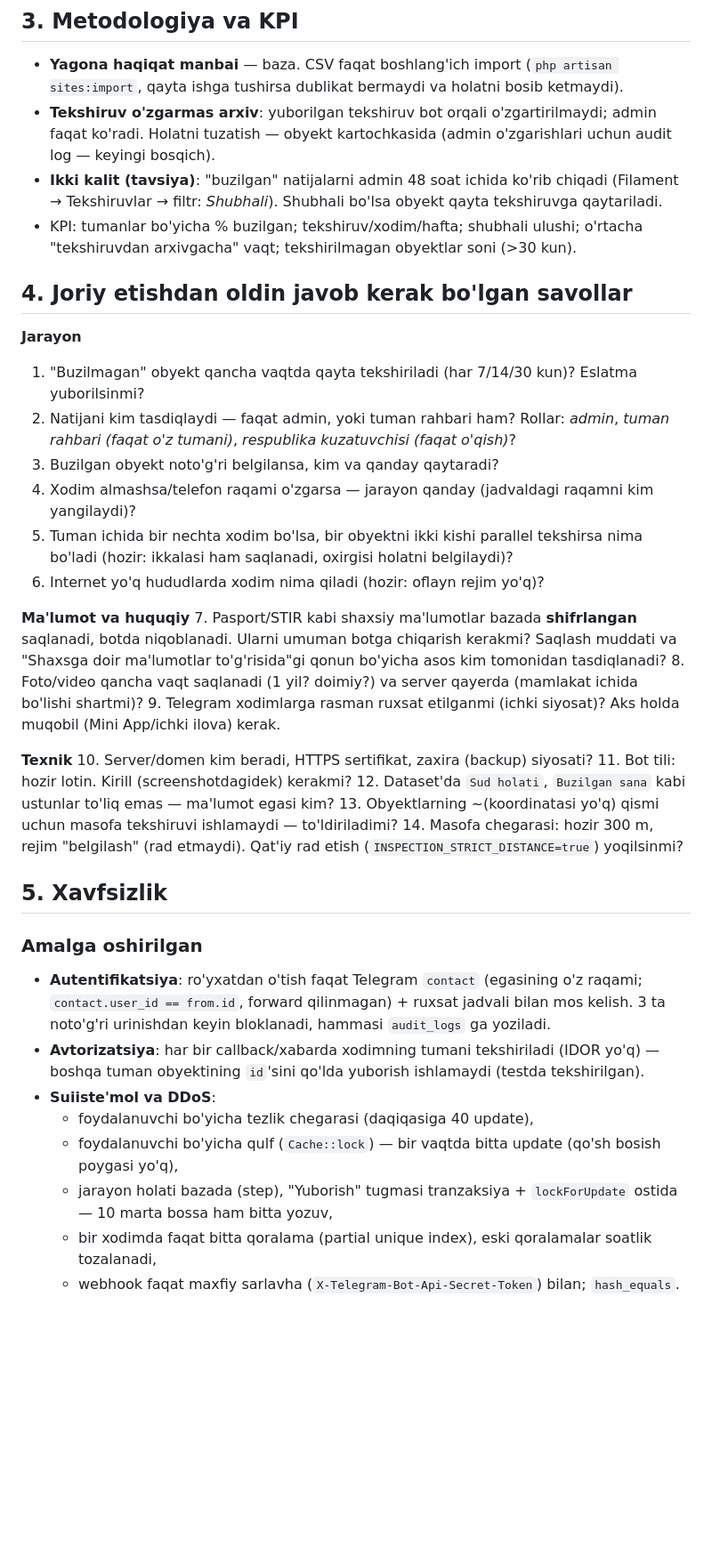
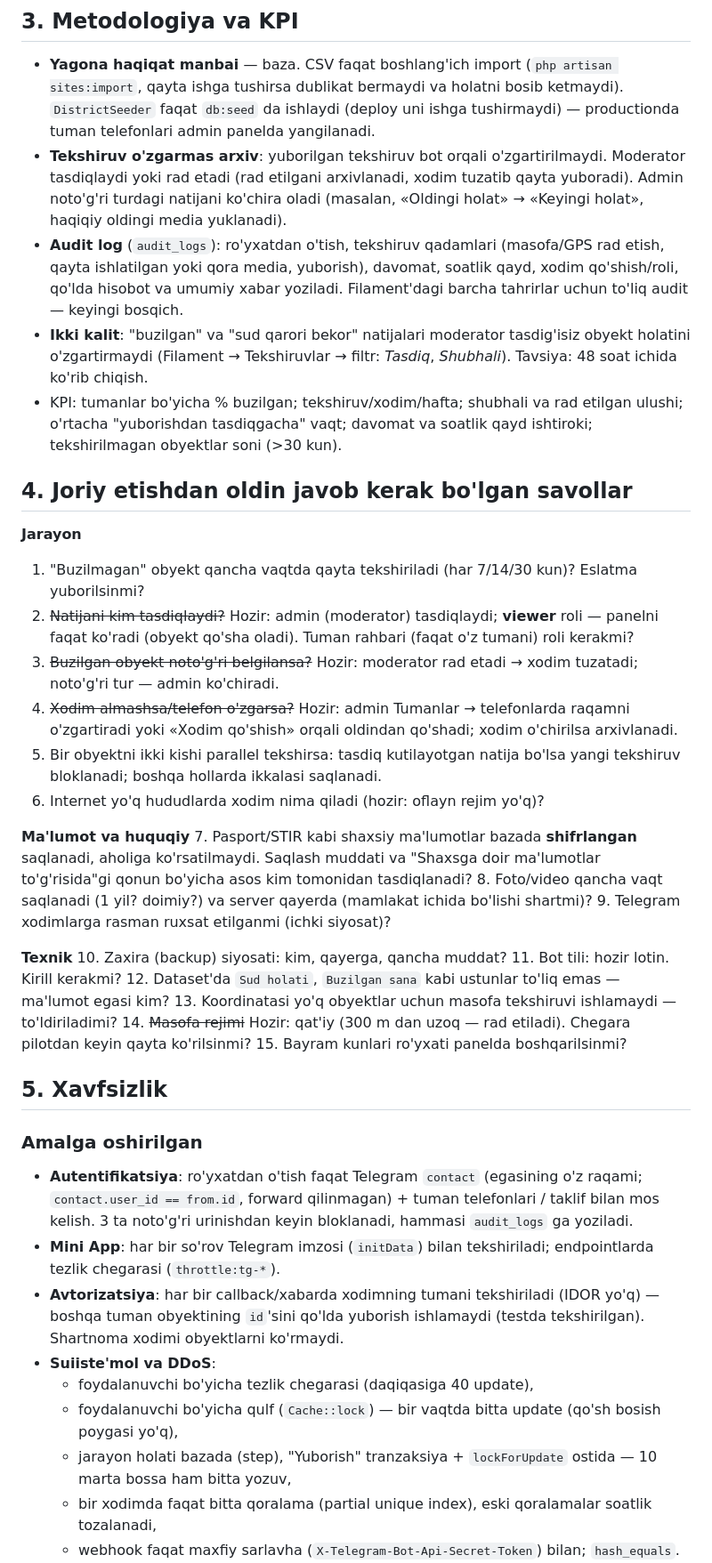
Before and after one commit to TashkentInvest/tutash_snos_bot, a Markdown page: docs/ROLLOUT.md, the part around one of its changes. Shown at 89% size. Rendered like a GitHub page; blank space fills up the shorter version.

```diff
--- a/docs/ROLLOUT.md
+++ b/docs/ROLLOUT.md
@@ -39,40 +65,46 @@ Manba ma'lumot: `dataset.csv` (849 obyekt, 12 tuman).
 ## 3. Metodologiya va KPI
 
 - **Yagona haqiqat manbai** — baza. CSV faqat boshlang'ich import (`php artisan sites:import`, qayta ishga tushirsa dublikat bermaydi va holatni bosib ketmaydi).
-- **Tekshiruv o'zgarmas arxiv**: yuborilgan tekshiruv bot orqali o'zgartirilmaydi; admin faqat ko'radi. Holatni tuzatish — obyekt kartochkasida (admin o'zgarishlari uchun audit log — keyingi bosqich).
-- **Ikki kalit (tavsiya)**: "buzilgan" natijalarni admin 48 soat ichida ko'rib chiqadi (Filament → Tekshiruvlar → filtr: *Shubhali*). Shubhali bo'lsa obyekt qayta tekshiruvga qaytariladi.
-- KPI: tumanlar bo'yicha % buzilgan; tekshiruv/xodim/hafta; shubhali ulushi; o'rtacha "tekshiruvdan arxivgacha" vaqt; tekshirilmagan obyektlar soni (>30 kun).
+  `DistrictSeeder` faqat `db:seed` da ishlaydi (deploy uni ishga tushirmaydi) — productionda tuman telefonlari admin panelda yangilanadi.
+- **Tekshiruv o'zgarmas arxiv**: yuborilgan tekshiruv bot orqali o'zgartirilmaydi. Moderator tasdiqlaydi yoki rad etadi (rad etilgani arxivlanadi, xodim tuzatib qayta yuboradi).
+  Admin noto'g'ri turdagi natijani ko'chira oladi (masalan, «Oldingi holat» → «Keyingi holat», haqiqiy oldingi media yuklanadi).
+- **Audit log** (`audit_logs`): ro'yxatdan o'tish, tekshiruv qadamlari (masofa/GPS rad etish, qayta ishlatilgan yoki qora media, yuborish), davomat, soatlik qayd,
+  xodim qo'shish/roli, qo'lda hisobot va umumiy xabar yoziladi. Filament'dagi barcha tahrirlar uchun to'liq audit — keyingi bosqich.
+- **Ikki kalit**: "buzilgan" va "sud qarori bekor" natijalari moderator tasdig'isiz obyekt holatini o'zgartirmaydi (Filament → Tekshiruvlar → filtr: *Tasdiq*, *Shubhali*). Tavsiya: 48 soat ichida ko'rib chiqish.
+- KPI: tumanlar bo'yicha % buzilgan; tekshiruv/xodim/hafta; shubhali va rad etilgan ulushi; o'rtacha "yuborishdan tasdiqgacha" vaqt; davomat va soatlik qayd ishtiroki; tekshirilmagan obyektlar soni (>30 kun).
 
 ## 4. Joriy etishdan oldin javob kerak bo'lgan savollar
 
 **Jarayon**
 1. "Buzilmagan" obyekt qancha vaqtda qayta tekshiriladi (har 7/14/30 kun)? Eslatma yuborilsinmi?
-2. Natijani kim tasdiqlaydi — faqat admin, yoki tuman rahbari ham? Rollar: *admin*, *tuman rahbari (faqat o'z tumani)*, *respublika kuzatuvchisi (faqat o'qish)*?
-3. Buzilgan obyekt noto'g'ri belgilansa, kim va qanday qaytaradi?
-4. Xodim almashsa/telefon raqami o'zgarsa — jarayon qanday (jadvaldagi raqamni kim yangilaydi)?
-5. Tuman ichida bir nechta xodim bo'lsa, bir obyektni ikki kishi parallel tekshirsa nima bo'ladi (hozir: ikkalasi ham saqlanadi, oxirgisi holatni belgilaydi)?
+2. ~~Natijani kim tasdiqlaydi?~~ Hozir: admin (moderator) tasdiqlaydi; **viewer** roli — panelni faqat ko'radi (obyekt qo'sha oladi). Tuman rahbari (faqat o'z tumani) roli kerakmi?
+3. ~~Buzilgan obyekt noto'g'ri belgilansa?~~ Hozir: moderator rad etadi → xodim tuzatadi; noto'g'ri tur — admin ko'chiradi.
+4. ~~Xodim almashsa/telefon o'zgarsa?~~ Hozir: admin Tumanlar → telefonlarda raqamni o'zgartiradi yoki «Xodim qo'shish» orqali oldindan qo'shadi; xodim o'chirilsa arxivlanadi.
+5. Bir obyektni ikki kishi parallel tekshirsa: tasdiq kutilayotgan natija bo'lsa yangi tekshiruv bloklanadi; boshqa hollarda ikkalasi saqlanadi.
 6. Internet yo'q hududlarda xodim nima qiladi (hozir: oflayn rejim yo'q)?
 
 **Ma'lumot va huquqiy**
-7. Pasport/STIR kabi shaxsiy ma'lumotlar bazada **shifrlangan** saqlanadi, botda niqoblanadi. Ularni umuman botga chiqarish kerakmi? Saqlash muddati va "Shaxsga doir ma'lumotlar to'g'risida"gi qonun bo'yicha asos kim tomonidan tasdiqlanadi?
+7. Pasport/STIR kabi shaxsiy ma'lumotlar bazada **shifrlangan** saqlanadi, aholiga ko'rsatilmaydi. Saqlash muddati va "Shaxsga doir ma'lumotlar to'g'risida"gi qonun bo'yicha asos kim tomonidan tasdiqlanadi?
 8. Foto/video qancha vaqt saqlanadi (1 yil? doimiy?) va server qayerda (mamlakat ichida bo'lishi shartmi)?
-9. Telegram xodimlarga rasman ruxsat etilganmi (ichki siyosat)? Aks holda muqobil (Mini App/ichki ilova) kerak.
+9. Telegram xodimlarga rasman ruxsat etilganmi (ichki siyosat)?
 
 **Texnik**
-10. Server/domen kim beradi, HTTPS sertifikat, zaxira (backup) siyosati?
-11. Bot tili: hozir lotin. Kirill (screenshotdagidek) kerakmi?
+10. Zaxira (backup) siyosati: kim, qayerga, qancha muddat?
+11. Bot tili: hozir lotin. Kirill kerakmi?
 12. Dataset'da `Sud holati`, `Buzilgan sana` kabi ustunlar to'liq emas — ma'lumot egasi kim?
-13. Obyektlarning ~(koordinatasi yo'q) qismi uchun masofa tekshiruvi ishlamaydi — to'ldiriladimi?
-14. Masofa chegarasi: hozir 300 m, rejim "belgilash" (rad etmaydi). Qat'iy rad etish (`INSPECTION_STRICT_DISTANCE=true`) yoqilsinmi?
+13. Koordinatasi yo'q obyektlar uchun masofa tekshiruvi ishlamaydi — to'ldiriladimi?
+14. ~~Masofa rejimi~~ Hozir: qat'iy (300 m dan uzoq — rad etiladi). Chegara pilotdan keyin qayta ko'rilsinmi?
+15. Bayram kunlari ro'yxati panelda boshqarilsinmi?
 
 ## 5. Xavfsizlik
 
 ### Amalga oshirilgan
-- **Autentifikatsiya**: ro'yxatdan o'tish faqat Telegram `contact` (egasining o'z raqami; `contact.user_id == from.id`, forward qilinmagan) + ruxsat jadvali bilan mos kelish. 3 ta noto'g'ri urinishdan keyin bloklanadi, hammasi `audit_logs` ga yoziladi.
-- **Avtorizatsiya**: har bir callback/xabarda xodimning tumani tekshiriladi (IDOR yo'q) — boshqa tuman obyektining `id`'sini qo'lda yuborish ishlamaydi (testda tekshirilgan).
+- **Autentifikatsiya**: ro'yxatdan o'tish faqat Telegram `contact` (egasining o'z raqami; `contact.user_id == from.id`, forward qilinmagan) + tuman telefonlari / taklif bilan mos kelish. 3 ta noto'g'ri urinishdan keyin bloklanadi, hammasi `audit_logs` ga yoziladi.
+- **Mini App**: har bir so'rov Telegram imzosi (`initData`) bilan tekshiriladi; endpointlarda tezlik chegarasi (`throttle:tg-*`).
+- **Avtorizatsiya**: har bir callback/xabarda xodimning tumani tekshiriladi (IDOR yo'q) — boshqa tuman obyektining `id`'sini qo'lda yuborish ishlamaydi (testda tekshirilgan). Shartnoma xodimi obyektlarni ko'rmaydi.
 - **Suiiste'mol va DDoS**:
   - foydalanuvchi bo'yicha tezlik chegarasi (daqiqasiga 40 update),
   - foydalanuvchi bo'yicha qulf (`Cache::lock`) — bir vaqtda bitta update (qo'sh bosish poygasi yo'q),
-  - jarayon holati bazada (step), "Yuborish" tugmasi tranzaksiya + `lockForUpdate` ostida — 10 marta bossa ham bitta yozuv,
+  - jarayon holati bazada (step), "Yuborish" tranzaksiya + `lockForUpdate` ostida — 10 marta bossa ham bitta yozuv,
   - bir xodimda faqat bitta qoralama (partial unique index), eski qoralamalar soatlik tozalanadi,
   - webhook faqat maxfiy sarlavha (`X-Telegram-Bot-Api-Secret-Token`) bilan; `hash_equals`.
```
Also changed, not shown: other parts of docs/ROLLOUT.md (+60 -29 lines).
